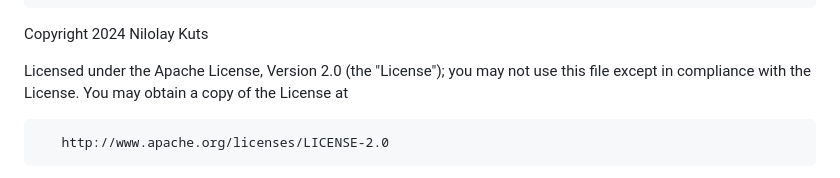
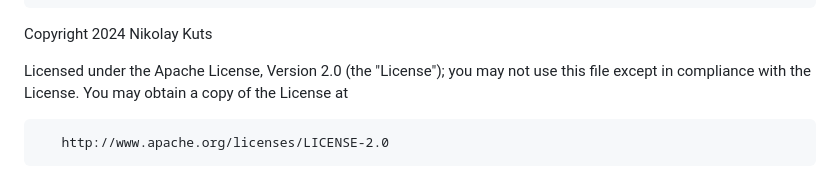
Before and after one commit to NikolayKuts/LoKdroid, a Markdown page: LICENSE.md, the part around the change. Drawn GitHub-style.

```diff
--- a/LICENSE.md
+++ b/LICENSE.md
@@ -186,7 +186,7 @@
       same "printed page" as the copyright notice for easier
       identification within third-party archives.
 
-   Copyright 2024 Nilolay Kuts
+   Copyright 2024 Nikolay Kuts
 
    Licensed under the Apache License, Version 2.0 (the "License");
    you may not use this file except in compliance with the License.
```
